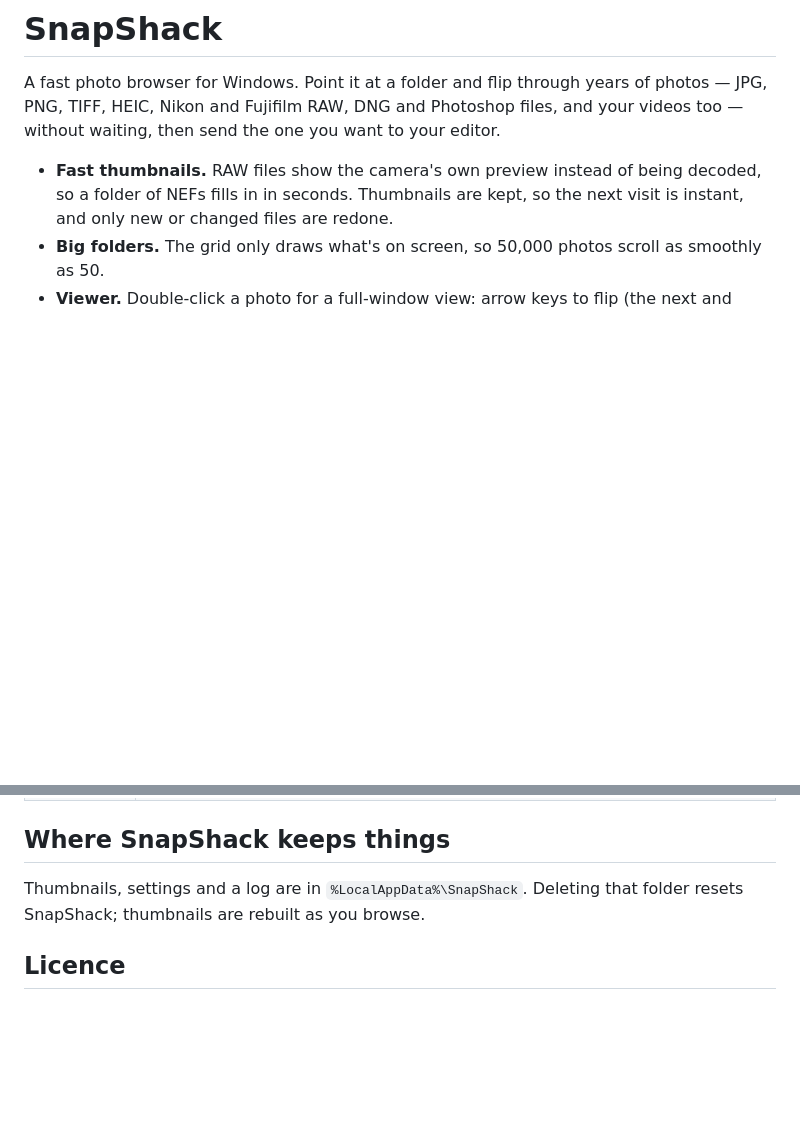
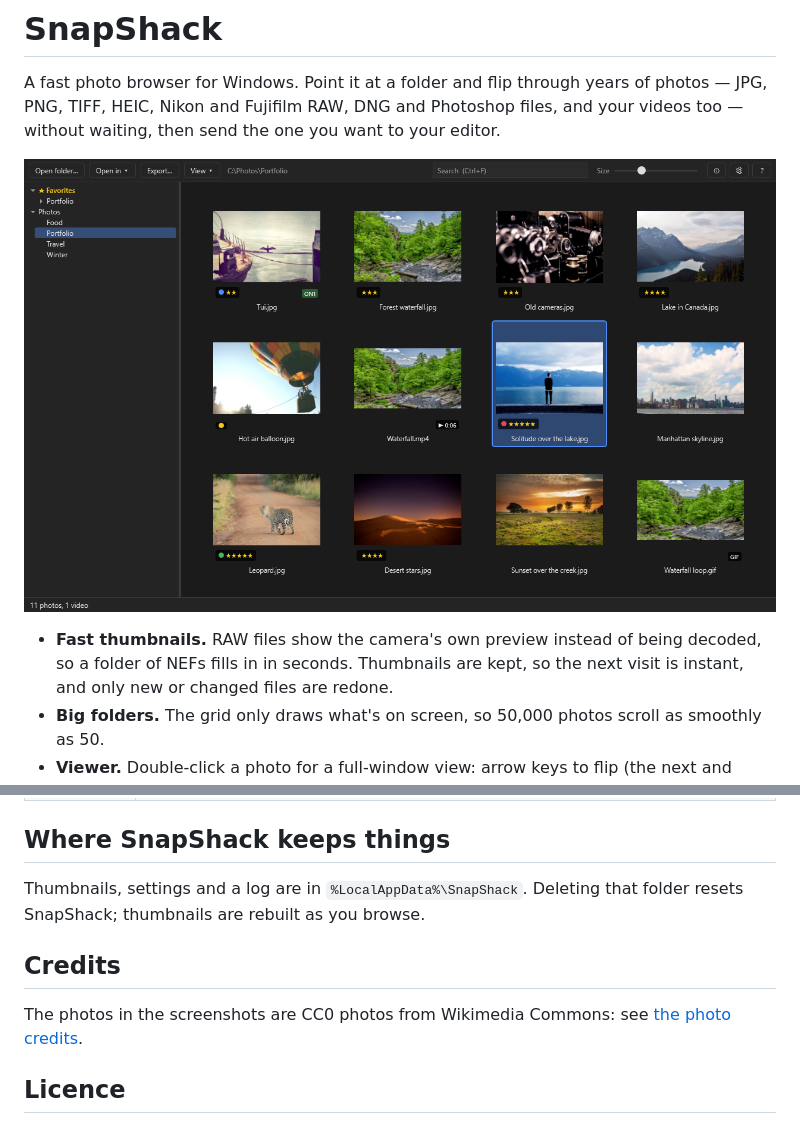
Before and after one commit to Argusi/SnapShack-releases, a Markdown page: README.md, 2 parts joined by grey strips. Drawn GitHub-style; pictures changed too: docs/main-window.png (added); blank space fills up the shorter version.

Commit message:
Add screenshots and photo credits to README and GUIDE

```diff
--- a/README.md
+++ b/README.md
@@ -1,6 +1,8 @@
 # SnapShack
 
 A fast photo browser for Windows. Point it at a folder and flip through years of photos — JPG, PNG, TIFF, HEIC, Nikon and Fujifilm RAW, DNG and Photoshop files, and your videos too — without waiting, then send the one you want to your editor.
+
+![SnapShack showing a folder of photos as thumbnails, with stars, color labels and RAW, video, GIF and ON1 badges, and the folder tree on the left](docs/main-window.png)
 
 - **Fast thumbnails.** RAW files show the camera's own preview instead of being decoded, so a folder of NEFs fills in in seconds. Thumbnails are kept, so the next visit is instant, and only new or changed files are redone.
 - **Big folders.** The grid only draws what's on screen, so 50,000 photos scroll as smoothly as 50.
@@ -41,6 +43,10 @@ The [guide](GUIDE.md) covers everything, and **Help → How to use SnapShack** o
 
 Thumbnails, settings and a log are in `%LocalAppData%\SnapShack`. Deleting that folder resets SnapShack; thumbnails are rebuilt as you browse.
 
+## Credits
+
+The photos in the screenshots are CC0 photos from Wikimedia Commons: see [the photo credits](docs/CREDITS.md).
+
 ## Licence
 
 Free to use. See [LICENSE](LICENSE). SnapShack includes third-party software under its own licences: see [THIRD-PARTY-NOTICES.txt](THIRD-PARTY-NOTICES.txt).
```
Also changed, not shown: GUIDE.md (+16 -0 lines), docs/CREDITS.md (added, +25 -0 lines), docs/compare.png (added), docs/folder-tiles.png (added), docs/search.png (added), 2 other files.
